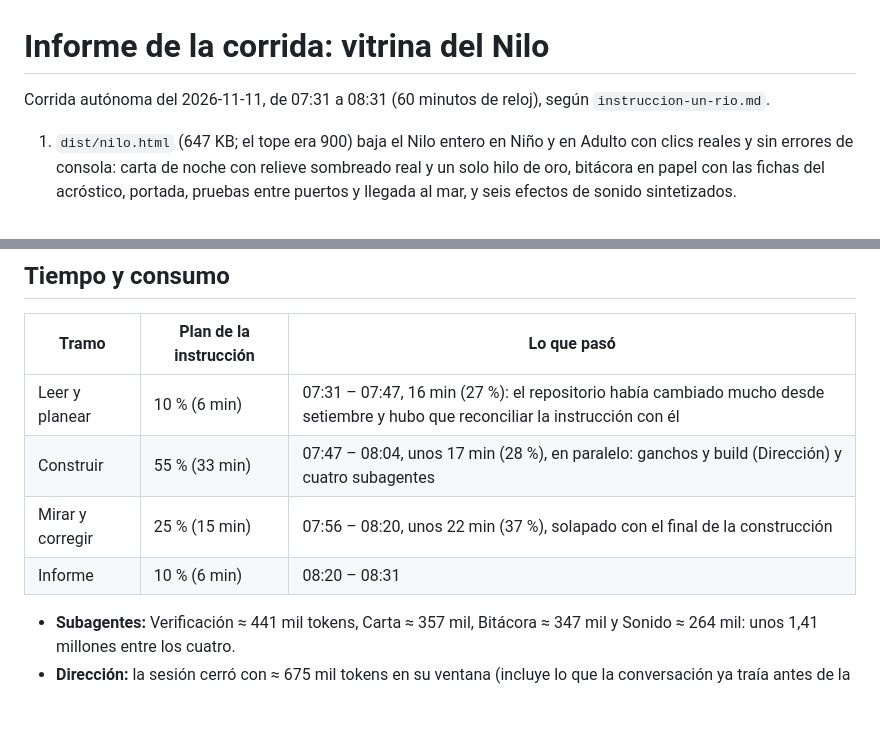
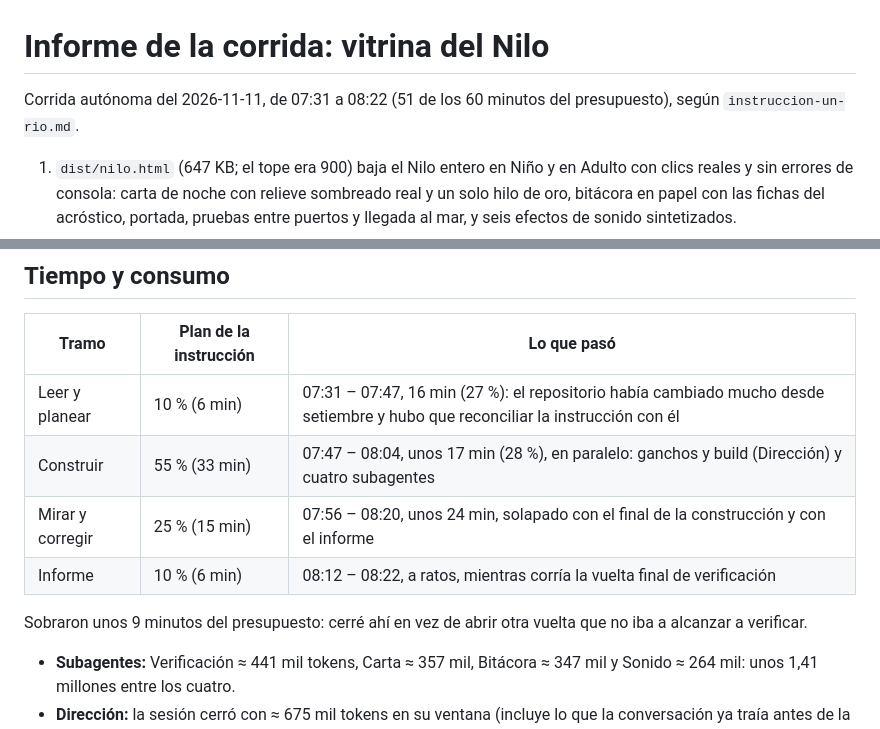
Before and after one commit to humbertogrant/cauces, a Markdown page: docs/vitrina/informe.md, 2 parts joined by grey strips. Rendered like a GitHub page; blank space fills up the shorter version.

Commit message:
Vitrina: las horas reales del cierre en el informe y el diario
La corrida cerró a las 08:22, con unos 9 minutos del presupuesto sin usar.

Co-Authored-By: Claude Fable 5.2 <noreply@anthropic.com>

```diff
--- a/docs/vitrina/informe.md
+++ b/docs/vitrina/informe.md
@@ -1,6 +1,6 @@
 # Informe de la corrida: vitrina del Nilo
 
-Corrida autónoma del 2026-11-11, de 07:31 a 08:31 (60 minutos de reloj), según `instruccion-un-rio.md`.
+Corrida autónoma del 2026-11-11, de 07:31 a 08:22 (51 de los 60 minutos del presupuesto), según `instruccion-un-rio.md`.
 
 1. `dist/nilo.html` (647 KB; el tope era 900) baja el Nilo entero en Niño y en Adulto con clics reales y sin errores de consola:
    carta de noche con relieve sombreado real y un solo hilo de oro, bitácora en papel con las fichas del acróstico, portada,
@@ -20,8 +20,10 @@ Corrida autónoma del 2026-11-11, de 07:31 a 08:31 (60 minutos de reloj), según
 |---|---|---|
 | Leer y planear | 10 % (6 min) | 07:31 – 07:47, 16 min (27 %): el repositorio había cambiado mucho desde setiembre y hubo que reconciliar la instrucción con él |
 | Construir | 55 % (33 min) | 07:47 – 08:04, unos 17 min (28 %), en paralelo: ganchos y build (Dirección) y cuatro subagentes |
-| Mirar y corregir | 25 % (15 min) | 07:56 – 08:20, unos 22 min (37 %), solapado con el final de la construcción |
-| Informe | 10 % (6 min) | 08:20 – 08:31 |
+| Mirar y corregir | 25 % (15 min) | 07:56 – 08:20, unos 24 min, solapado con el final de la construcción y con el informe |
+| Informe | 10 % (6 min) | 08:12 – 08:22, a ratos, mientras corría la vuelta final de verificación |
+
+Sobraron unos 9 minutos del presupuesto: cerré ahí en vez de abrir otra vuelta que no iba a alcanzar a verificar.
 
 - **Subagentes:** Verificación ≈ 441 mil tokens, Carta ≈ 357 mil, Bitácora ≈ 347 mil y Sonido ≈ 264 mil: unos 1,41 millones
   entre los cuatro.
```
Also changed, not shown: docs/vitrina/diario.md (+3 -2 lines).
